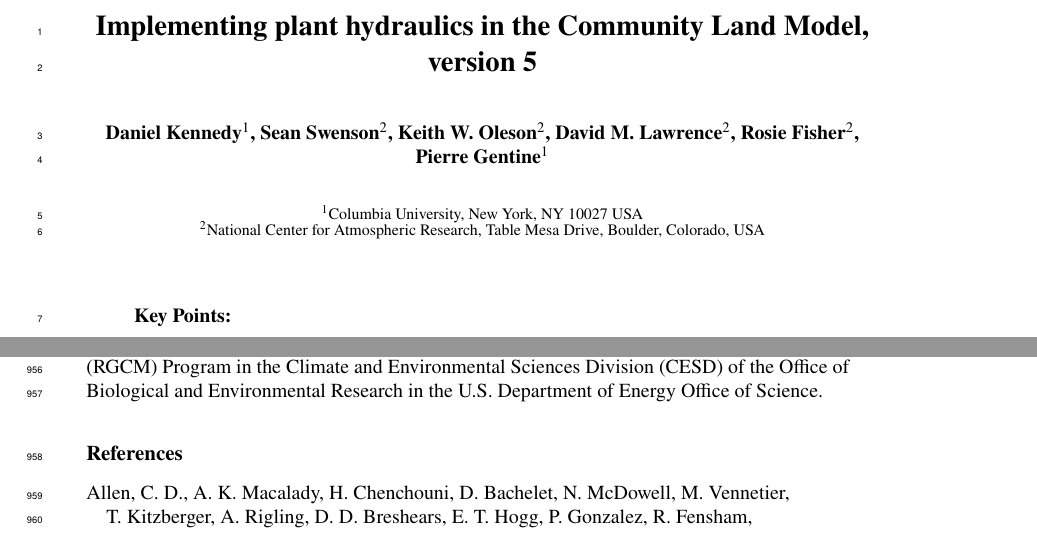
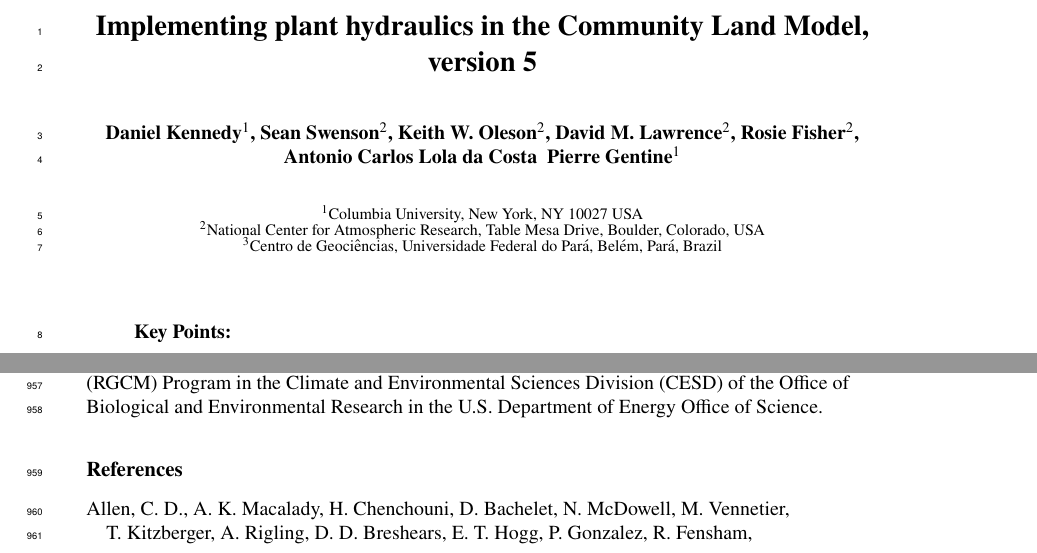
Before and after one commit to djk2120/james, a LaTeX document (ms/james.tex): two parts of pages 1 and 48 of 57, joined at a grey line, cut so that both start at the same text. Compiled offline with pdfLaTeX.

Commit message:
add Prof. da Costa

```diff
--- a/ms/james.tex
+++ b/ms/james.tex
@@ -11,12 +11,14 @@ Sean Swenson\affil{2},
 Keith W. Oleson\affil{2},
 David M. Lawrence\affil{2},
 Rosie Fisher\affil{2},
+Antonio Carlos Lola da Costa \
 Pierre Gentine\affil{1}
 }
 
 
 \affiliation{1}{Columbia University, New York, NY 10027 USA}
 \affiliation{2}{National Center for Atmospheric Research, Table Mesa Drive, Boulder, Colorado, USA}
+\affiliation{3}{Centro de Geoci\^encias, Universidade Federal do Par\'a, Bel\'em, Par\'a, Brazil}
 \correspondingauthor{Daniel Kennedy}{djk2120@columbia.edu}
 
 \begin{keypoints}
```
Also changed, not shown: ms/james.pdf.
